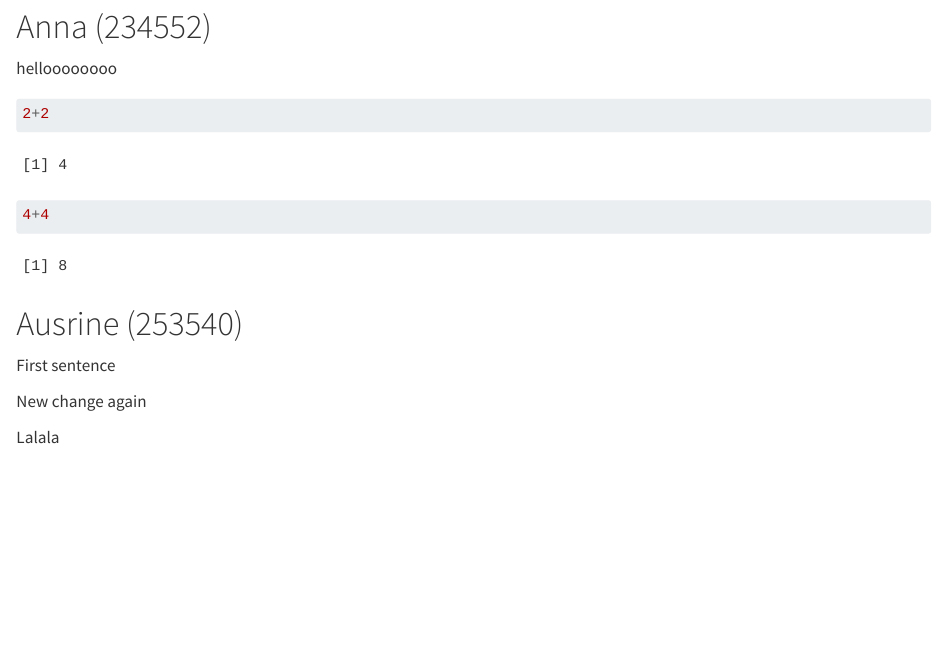
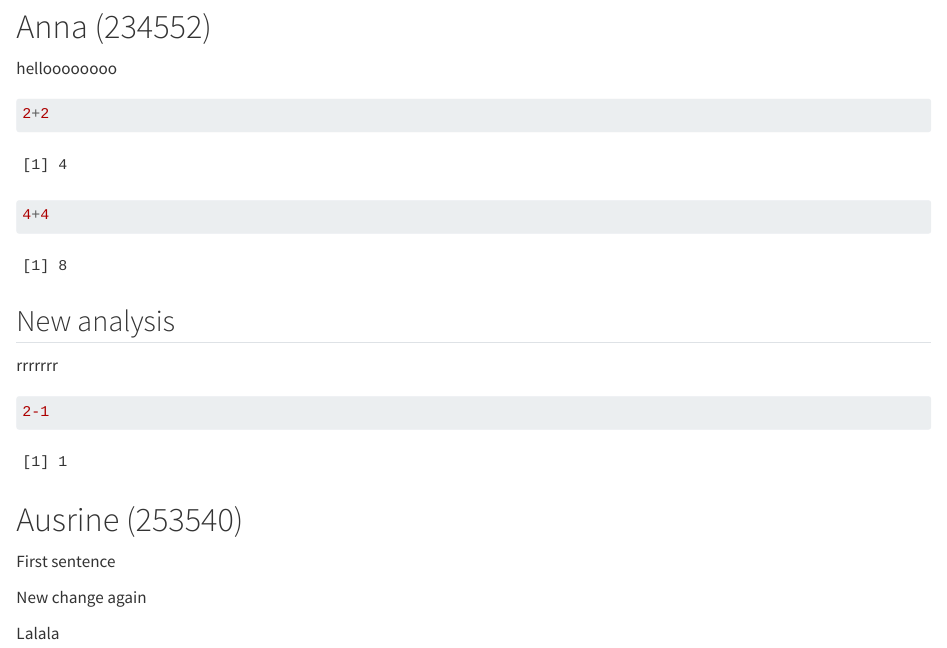
Before and after one commit to rforbiodatascience26/group05, a Quarto document (group_document.qmd): the page in a window 1100 px wide, from 80 px down. Rendered offline with R 4.5, knitr and Pandoc in place of Quarto, with nearby package versions.

Commit message:
New feature from 234552

````diff
--- a/group_document.qmd
+++ b/group_document.qmd
@@ -15,6 +15,14 @@ helloooooooo
 ```{r}
 4+4
 ```
+
+## New analysis
+
+rrrrrrr
+```{r}
+2-1
+```
+
 
 # Ausrine (253540)
 
````
